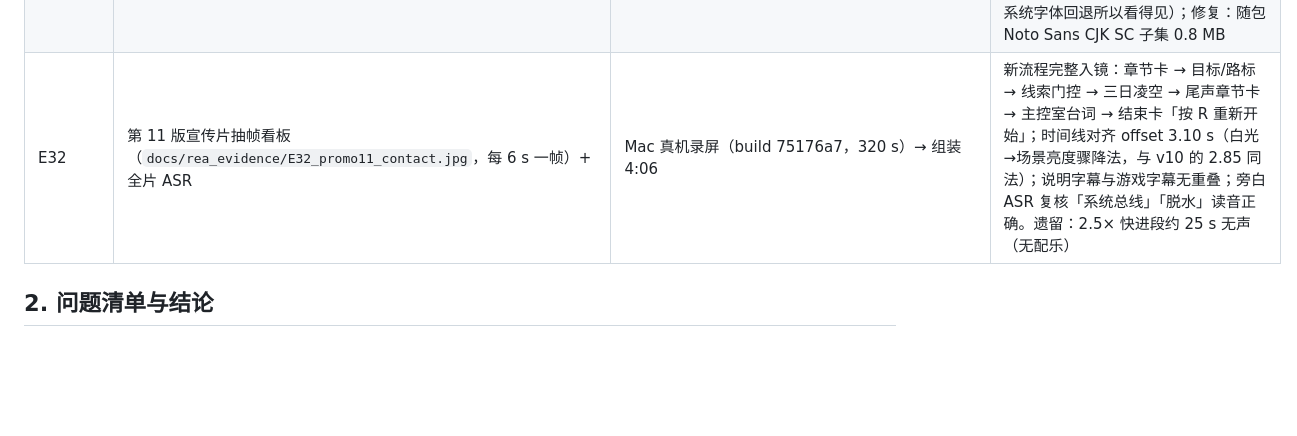
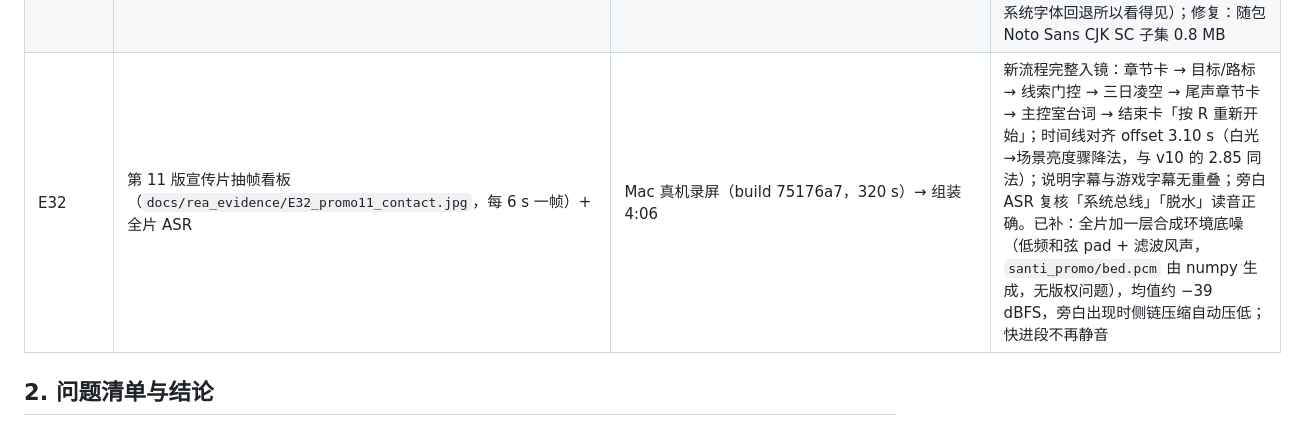
Before and after one commit to wangshiyun404/santi-ai-game, a Markdown page: docs/REA_逆向台账.md, the part around the change. Drawn GitHub-style; blank space fills up the shorter version.

Commit message:
台账：宣传片 v11 补环境底噪

```diff
--- a/docs/REA_逆向台账.md
+++ b/docs/REA_逆向台账.md
@@ -56,7 +56,7 @@
 | E29 | `docs/rea_evidence/E29_posture_fix_gait.jpg` | Blender/Cycles 侧视逐帧（走 6 帧 + 跑 6 帧，修正前后） | 修正前：走路脊柱 C 形（Spine −11°、Neck +8°、Head +18°，颈→头俯仰 17.5°），跑步躯干前扑 32°、头 54°；修正后：走路躯干 0°、头 7°，跑步躯干 13°、头 12° |
 | E30 | `docs/rea_evidence/E30a_mac_round13_card_overlap.jpg`（失败对照）、`E30_mac_story_layer.jpg`（第 14 轮） | Mac 真机第 13/14 轮（`PlayCapture` 新增 `UiShot` 含 HUD） | 第 13 轮：章节卡标题压在正文第二行上、左上 HUD 贴亮天空发虚 → 标题上移/正文下移 + 半透明底板；第 14 轮：章节卡、目标行（0/3）、路标「» 吉普车旁的电台 · 20 m >」均正确，步态侧视抬头直立 |
 | E31 | 部署前视觉校验截图（`docs/rea_evidence/E31_webgl_cjk_font.jpg`，修复前后） | 网页版（WebGL）真机 | 修复前：章节卡只剩「·  · 1971」、HUD 汉字全部空白——WebGL 没有系统字体回退，内置 LegacyRuntime(Arial) 不含汉字，**此前所有网页版字幕都是空白**（Mac 版靠系统字体回退所以看得见）；修复：随包 Noto Sans CJK SC 子集 0.8 MB |
-| E32 | 第 11 版宣传片抽帧看板（`docs/rea_evidence/E32_promo11_contact.jpg`，每 6 s 一帧）+ 全片 ASR | Mac 真机录屏（build 75176a7，320 s）→ 组装 4:06 | 新流程完整入镜：章节卡 → 目标/路标 → 线索门控 → 三日凌空 → 尾声章节卡 → 主控室台词 → 结束卡「按 R 重新开始」；时间线对齐 offset 3.10 s（白光→场景亮度骤降法，与 v10 的 2.85 同法）；说明字幕与游戏字幕无重叠；旁白 ASR 复核「系统总线」「脱水」读音正确。遗留：2.5× 快进段约 25 s 无声（无配乐） |
+| E32 | 第 11 版宣传片抽帧看板（`docs/rea_evidence/E32_promo11_contact.jpg`，每 6 s 一帧）+ 全片 ASR | Mac 真机录屏（build 75176a7，320 s）→ 组装 4:06 | 新流程完整入镜：章节卡 → 目标/路标 → 线索门控 → 三日凌空 → 尾声章节卡 → 主控室台词 → 结束卡「按 R 重新开始」；时间线对齐 offset 3.10 s（白光→场景亮度骤降法，与 v10 的 2.85 同法）；说明字幕与游戏字幕无重叠；旁白 ASR 复核「系统总线」「脱水」读音正确。已补：全片加一层合成环境底噪（低频和弦 pad + 滤波风声，`santi_promo/bed.pcm` 由 numpy 生成，无版权问题），均值约 −39 dBFS，旁白出现时侧链压缩自动压低；快进段不再静音 |
 
 ## 2. 问题清单与结论
 
```
